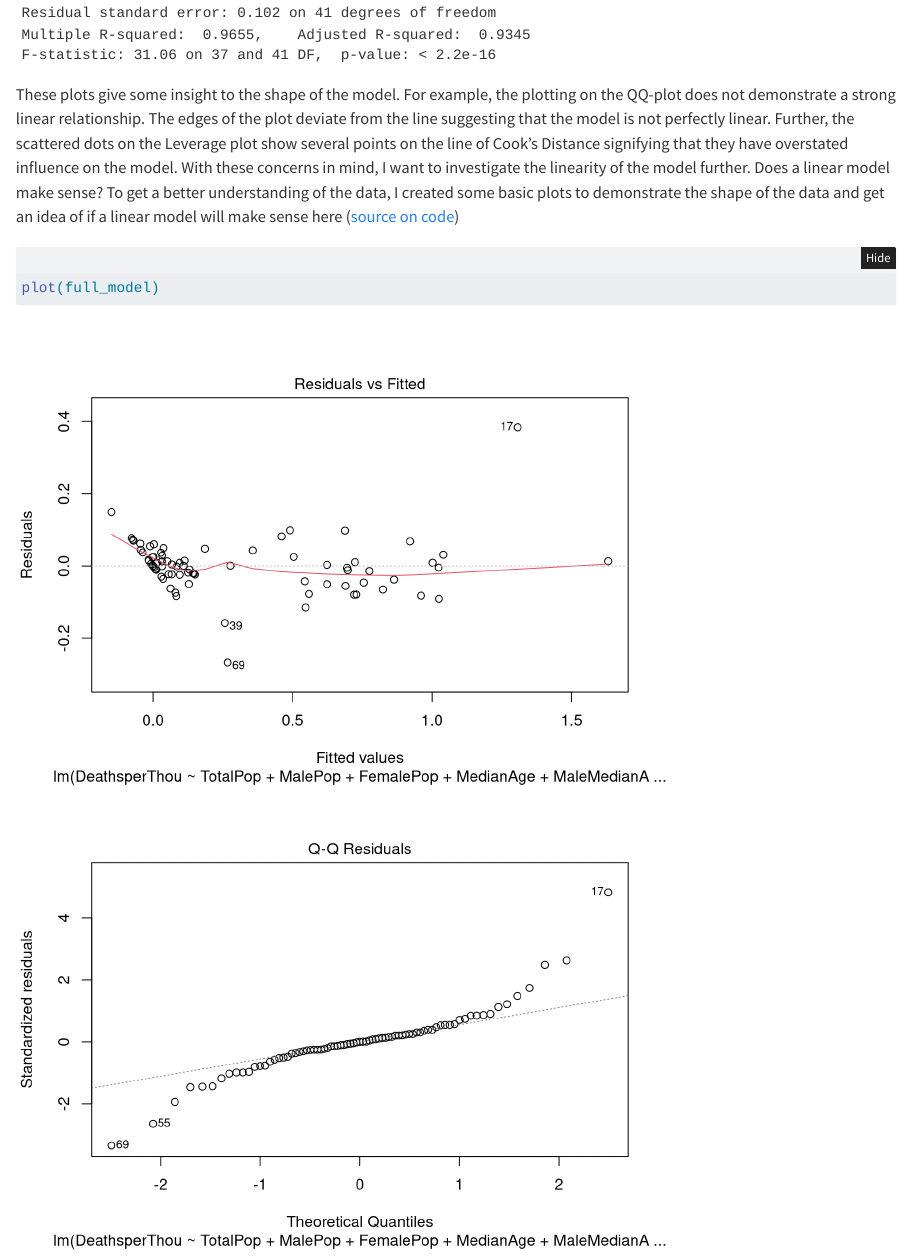
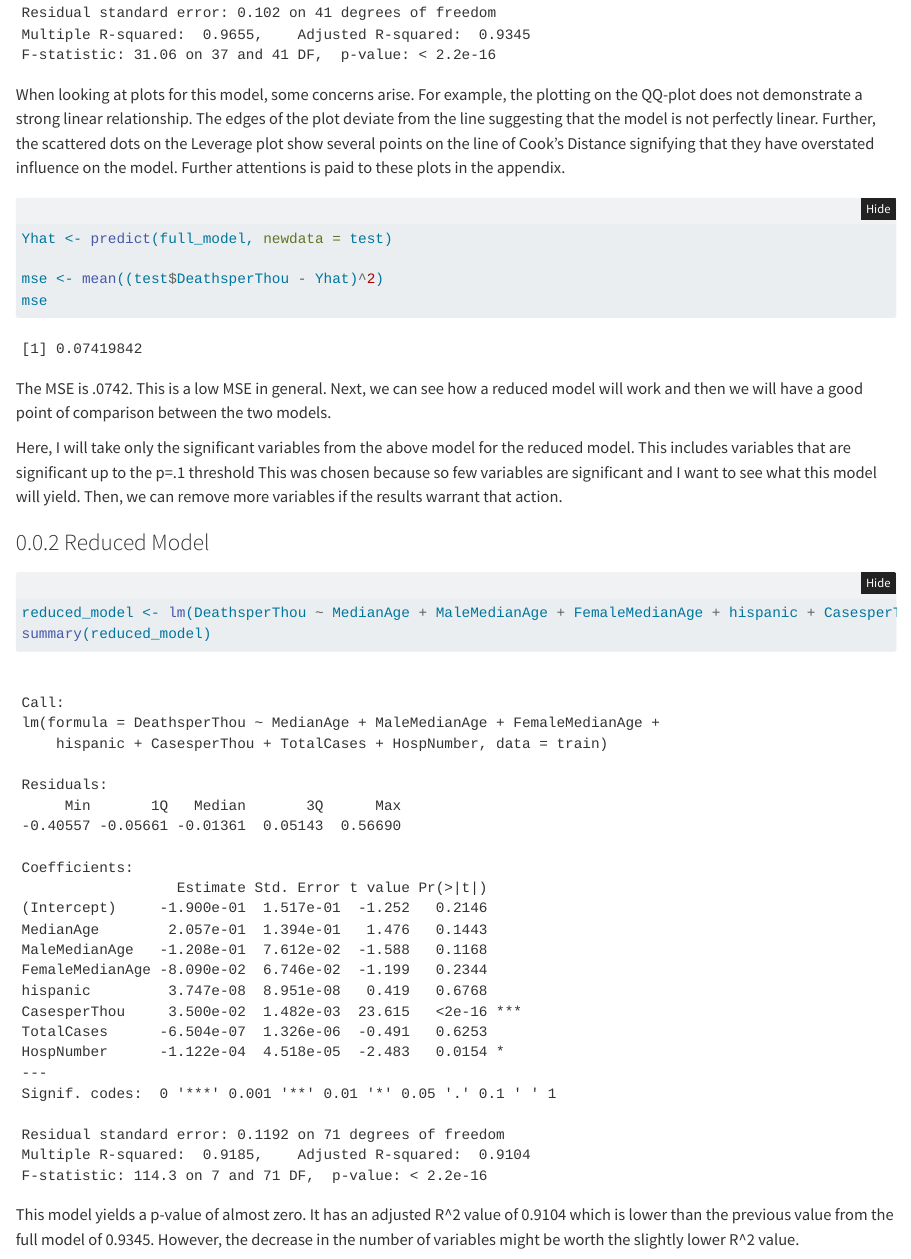
Before and after one commit to sbgrewe/STAT627-FinalProj, a Quarto document (Methods/Regression/RegMethod_1.qmd): the page in a window 1100 px wide, from 2390 px down. Rendered offline with R 4.5, knitr and Pandoc in place of Quarto, with nearby package versions; folded parts are opened.

Commit message:
moving more graphs

````diff
--- a/Methods/Regression/RegMethod_1.qmd
+++ b/Methods/Regression/RegMethod_1.qmd
@@ -58,10 +58,7 @@ Looking at the full model, we see that the full model is statistically significa
 summary(full_model)
 ```
 
-These plots give some insight to the shape of the model. For example, the plotting on the QQ-plot does not demonstrate a strong linear relationship. The edges of the plot deviate from the line suggesting that the model is not perfectly linear. Further, the scattered dots on the Leverage plot show several points on the line of Cook's Distance signifying that they have overstated influence on the model. With these concerns in mind, I want to investigate the linearity of the model further. Does a linear model make sense? To get a better understanding of the data, I created some basic plots to demonstrate the shape of the data and get an idea of if a linear model will make sense here ([source on code](https://www.statology.org/plot-multiple-linear-regression-in-r/))
-```{r}
-plot(full_model)
-```
+When looking at plots for this model, some concerns arise. For example, the plotting on the QQ-plot does not demonstrate a strong linear relationship. The edges of the plot deviate from the line suggesting that the model is not perfectly linear. Further, the scattered dots on the Leverage plot show several points on the line of Cook's Distance signifying that they have overstated influence on the model. Further attentions is paid to these plots in the appendix.
 
 ```{r}
 Yhat <- predict(full_model, newdata = test)
````
Also changed, not shown: Appendix.qmd (+5 -0 lines).
